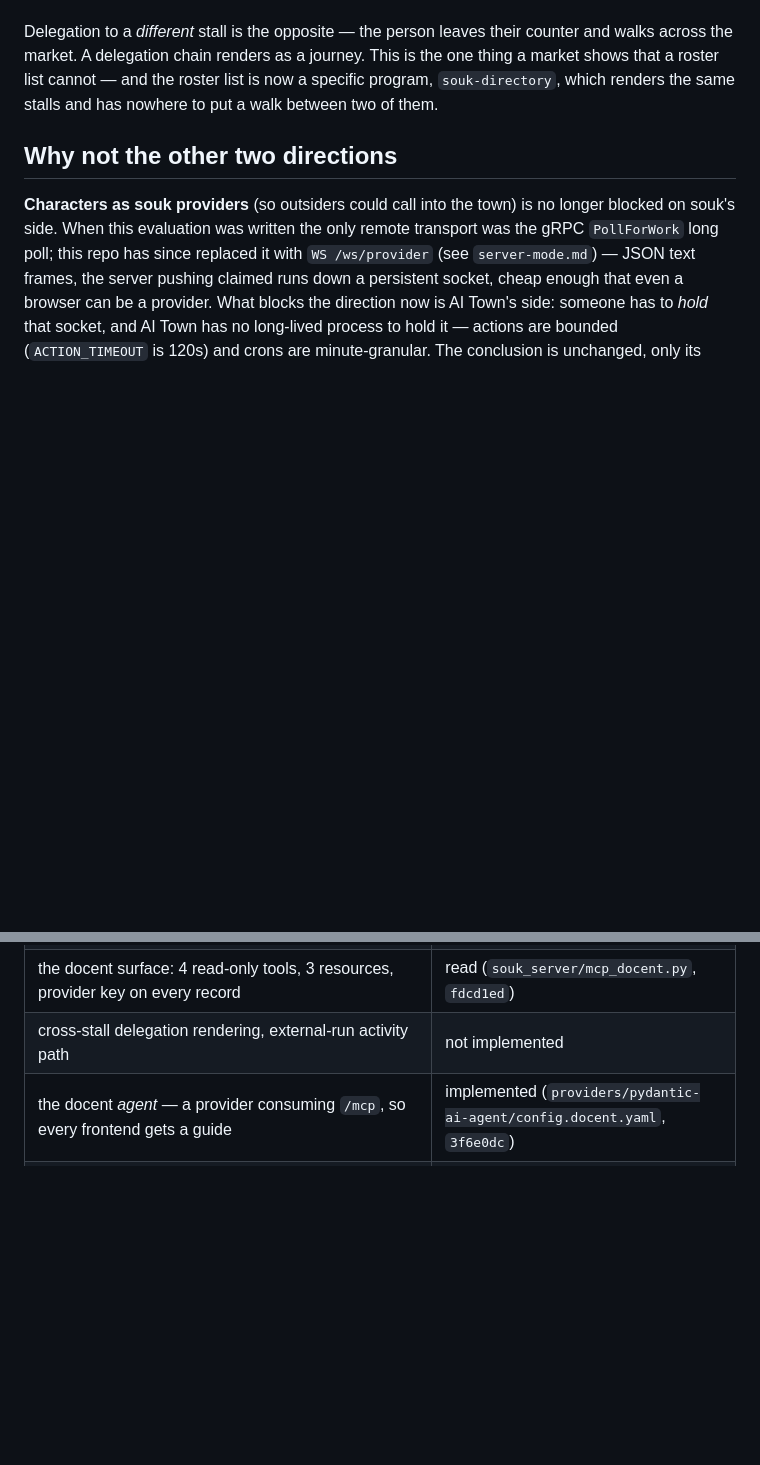
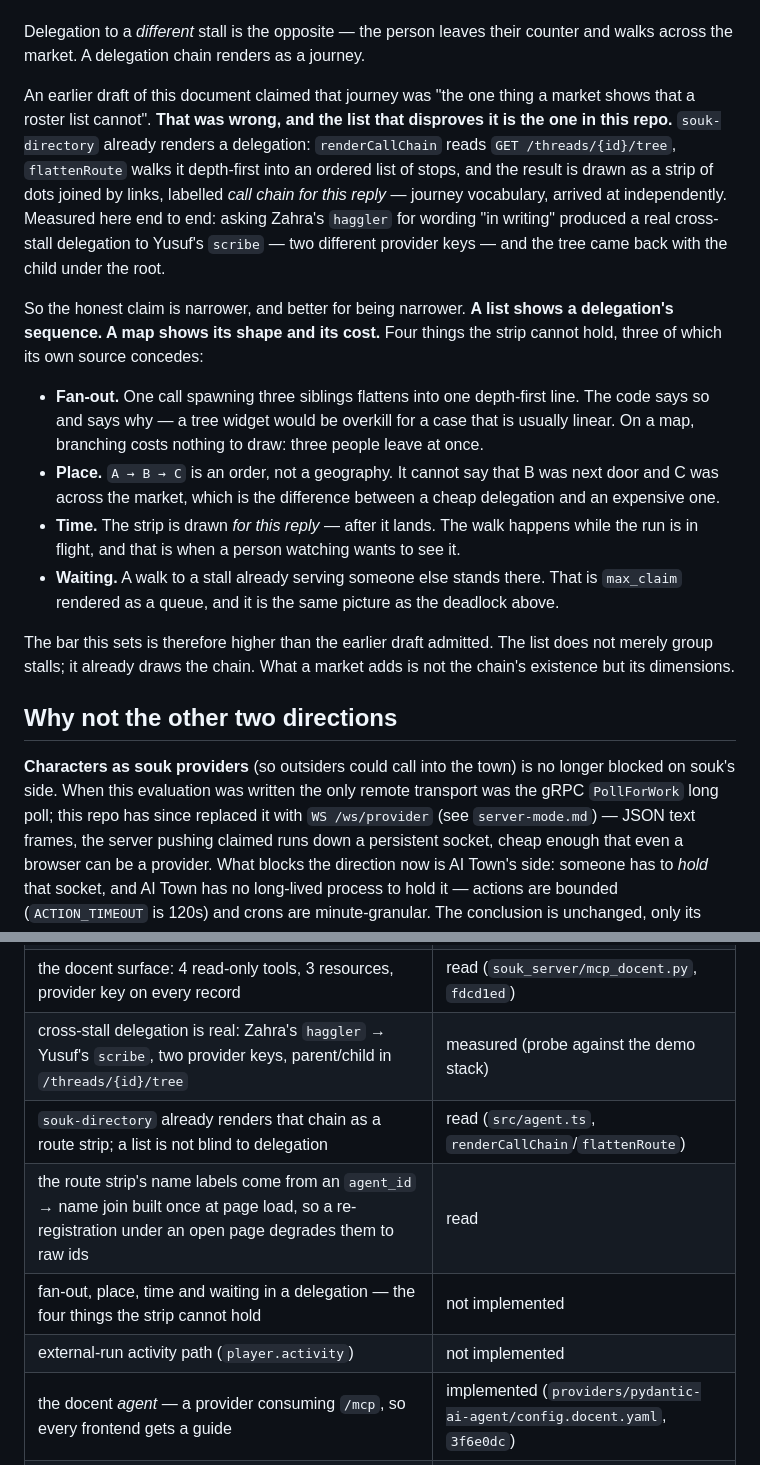
Before and after one commit to hukaichun/AgentSoukServer, a Markdown page: docs/ai-town-as-frontend.md, 2 parts joined by grey strips. Drawn GitHub-style; blank space fills up the shorter version.

Commit message:
The list already draws the chain: correct this doc's central claim
The document claimed a delegation journey was "the one thing a market
shows that a roster list cannot". The list that disproves it is in this
repo. souk-directory's renderCallChain reads GET /threads/{id}/tree,
flattenRoute walks it depth-first, and it draws a strip of stops joined by
links labelled "call chain for this reply" — journey vocabulary, arrived at
independently and before this evaluation was copied here.

Measured rather than conceded on reading: asking Zahra's haggler for
wording "in writing" delegated across to Yusuf's scribe — two different
provider keys — and the tree returned the child under the root. The claim
with nothing behind it now has something behind it, and what it shows is
that the claim was too strong.

What survives is narrower and worth more: a list shows a delegation's
sequence, a map shows its shape and cost. Fan-out flattens to a
depth-first line (the source concedes this and explains why), order is not
geography, the strip is drawn after the reply rather than during the walk,
and a wait outside a busy stall has nowhere to appear. Those four are what
a market adds — not the chain's existence, which is already drawn.

Co-Authored-By: Claude Opus 5 <noreply@anthropic.com>

```diff
--- a/docs/ai-town-as-frontend.md
+++ b/docs/ai-town-as-frontend.md
@@ -375,9 +375,40 @@ around.
 
 Delegation to a *different* stall is the opposite — the person leaves their
 counter and walks across the market. A delegation chain renders as a
-journey. This is the one thing a market shows that a roster list cannot —
-and the roster list is now a specific program, `souk-directory`, which
-renders the same stalls and has nowhere to put a walk between two of them.
+journey.
+
+An earlier draft of this document claimed that journey was "the one thing a
+market shows that a roster list cannot". **That was wrong, and the list
+that disproves it is the one in this repo.** `souk-directory` already
+renders a delegation: `renderCallChain` reads `GET /threads/{id}/tree`,
+`flattenRoute` walks it depth-first into an ordered list of stops, and the
+result is drawn as a strip of dots joined by links, labelled *call chain
+for this reply* — journey vocabulary, arrived at independently. Measured
+here end to end: asking Zahra's `haggler` for wording "in writing" produced
+a real cross-stall delegation to Yusuf's `scribe` — two different provider
+keys — and the tree came back with the child under the root.
+
+So the honest claim is narrower, and better for being narrower. **A list
+shows a delegation's sequence. A map shows its shape and its cost.** Four
+things the strip cannot hold, three of which its own source concedes:
+
+- **Fan-out.** One call spawning three siblings flattens into one
+  depth-first line. The code says so and says why — a tree widget would be
+  overkill for a case that is usually linear. On a map, branching costs
+  nothing to draw: three people leave at once.
+- **Place.** `A → B → C` is an order, not a geography. It cannot say that B
+  was next door and C was across the market, which is the difference
+  between a cheap delegation and an expensive one.
+- **Time.** The strip is drawn *for this reply* — after it lands. The walk
+  happens while the run is in flight, and that is when a person watching
+  wants to see it.
+- **Waiting.** A walk to a stall already serving someone else stands there.
+  That is `max_claim` rendered as a queue, and it is the same picture as
+  the deadlock above.
+
+The bar this sets is therefore higher than the earlier draft admitted. The
+list does not merely group stalls; it already draws the chain. What a
+market adds is not the chain's existence but its dimensions.
 
 ## Why not the other two directions
 
@@ -460,7 +491,11 @@ person" is what the market is meant to show, that first link is missing.
 | the provider transport is `WS /ws/provider`; gRPC is removed | read (`server-mode.md`) |
 | `register_agents` drops every key but `name`/`description`/`agent_card_extra`, so top-level `skills` never lands | read (upstream `repo.register_agents`) |
 | the docent surface: 4 read-only tools, 3 resources, provider key on every record | read (`souk_server/mcp_docent.py`, `fdcd1ed`) |
-| cross-stall delegation rendering, external-run activity path | not implemented |
+| cross-stall delegation is real: Zahra's `haggler` → Yusuf's `scribe`, two provider keys, parent/child in `/threads/{id}/tree` | measured (probe against the demo stack) |
+| `souk-directory` already renders that chain as a route strip; a list is not blind to delegation | read (`src/agent.ts`, `renderCallChain`/`flattenRoute`) |
+| the route strip's name labels come from an `agent_id` → name join built once at page load, so a re-registration under an open page degrades them to raw ids | read |
+| fan-out, place, time and waiting in a delegation — the four things the strip cannot hold | not implemented |
+| external-run activity path (`player.activity`) | not implemented |
 | the docent *agent* — a provider consuming `/mcp`, so every frontend gets a guide | implemented (`providers/pydantic-ai-agent/config.docent.yaml`, `3f6e0dc`) |
 | `agent_id` changes across a re-registration while `public_key` does not | measured (the live docent's id today is not the one it held an hour ago) |
 | the docent's stall rendered in the town | not implemented |
```
